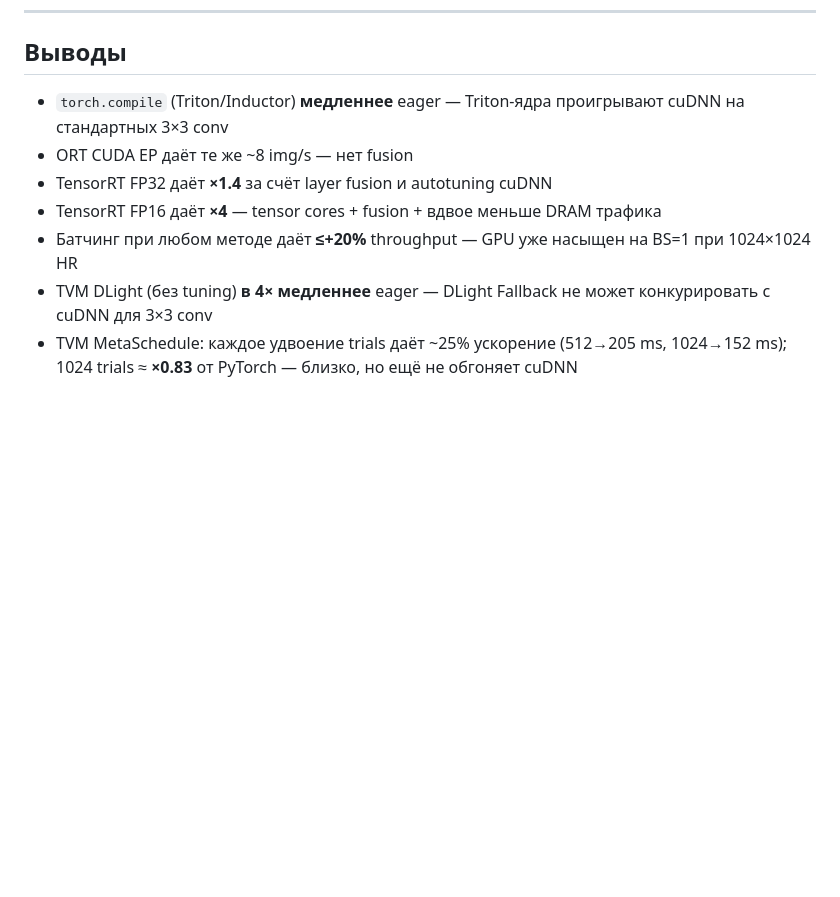
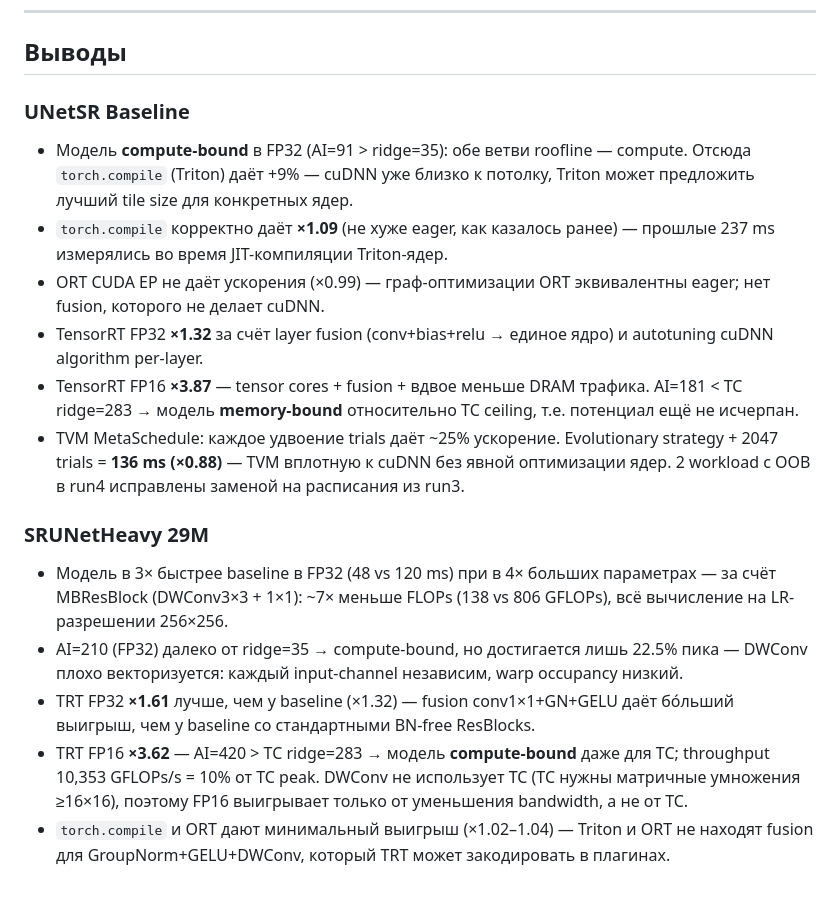
Before and after one commit to aapetukhov/efml-unet, a Markdown page: results/zhenya-results/comparison_table.md, the part around one of its changes. GitHub-like rendering; blank space fills up the shorter version.

```diff
--- a/results/zhenya-results/comparison_table.md
+++ b/results/zhenya-results/comparison_table.md
@@ -75,10 +113,17 @@
 
 ## Выводы
 
-- `torch.compile` (Triton/Inductor) **медленнее** eager — Triton-ядра проигрывают cuDNN на стандартных 3×3 conv
-- ORT CUDA EP даёт те же ~8 img/s — нет fusion
-- TensorRT FP32 даёт **×1.4** за счёт layer fusion и autotuning cuDNN
-- TensorRT FP16 даёт **×4** — tensor cores + fusion + вдвое меньше DRAM трафика
-- Батчинг при любом методе даёт **≤+20%** throughput — GPU уже насыщен на BS=1 при 1024×1024 HR
-- TVM DLight (без tuning) **в 4× медленнее** eager — DLight Fallback не может конкурировать с cuDNN для 3×3 conv
-- TVM MetaSchedule: каждое удвоение trials даёт ~25% ускорение (512→205 ms, 1024→152 ms); 1024 trials ≈ **×0.83** от PyTorch — близко, но ещё не обгоняет cuDNN
+### UNetSR Baseline
+- Модель **compute-bound** в FP32 (AI=91 > ridge=35): обе ветви roofline — compute. Отсюда `torch.compile` (Triton) даёт +9% — cuDNN уже близко к потолку, Triton может предложить лучший tile size для конкретных ядер.
+- `torch.compile` корректно даёт **×1.09** (не хуже eager, как казалось ранее) — прошлые 237 ms измерялись во время JIT-компиляции Triton-ядер.
+- ORT CUDA EP не даёт ускорения (×0.99) — граф-оптимизации ORT эквивалентны eager; нет fusion, которого не делает cuDNN.
+- TensorRT FP32 **×1.32** за счёт layer fusion (conv+bias+relu → единое ядро) и autotuning cuDNN algorithm per-layer.
+- TensorRT FP16 **×3.87** — tensor cores + fusion + вдвое меньше DRAM трафика. AI=181 < TC ridge=283 → модель **memory-bound** относительно TC ceiling, т.е. потенциал ещё не исчерпан.
+- TVM MetaSchedule: каждое удвоение trials даёт ~25% ускорение. Evolutionary strategy + 2047 trials = **136 ms (×0.88)** — TVM вплотную к cuDNN без явной оптимизации ядер. 2 workload с OOB в run4 исправлены заменой на расписания из run3.
+
+### SRUNetHeavy 29M
+- Модель в 3× быстрее baseline в FP32 (48 vs 120 ms) при в 4× больших параметрах — за счёт MBResBlock (DWConv3×3 + 1×1): ~7× меньше FLOPs (138 vs 806 GFLOPs), всё вычисление на LR-разрешении 256×256.
+- AI=210 (FP32) далеко от ridge=35 → compute-bound, но достигается лишь 22.5% пика — DWConv плохо векторизуется: каждый input-channel независим, warp occupancy низкий.
+- TRT FP32 **×1.61** лучше, чем у baseline (×1.32) — fusion conv1×1+GN+GELU даёт бо́льший выигрыш, чем у baseline со стандартными BN-free ResBlocks.
+- TRT FP16 **×3.62** — AI=420 > TC ridge=283 → модель **compute-bound** даже для TC; throughput 10,353 GFLOPs/s = 10% от TC peak. DWConv не использует TC (TC нужны матричные умножения ≥16×16), поэтому FP16 выигрывает только от уменьшения bandwidth, а не от TC.
+- `torch.compile` и ORT дают минимальный выигрыш (×1.02–1.04) — Triton и ORT не находят fusion для GroupNorm+GELU+DWConv, который TRT может закодировать в плагинах.
```
Also changed, not shown: other parts of results/zhenya-results/comparison_table.md (+80 -42 lines).
